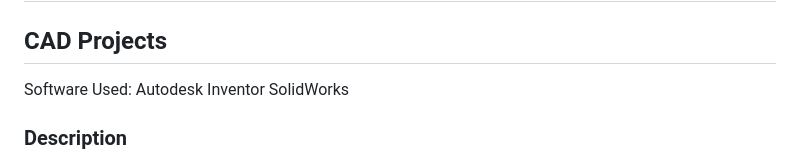
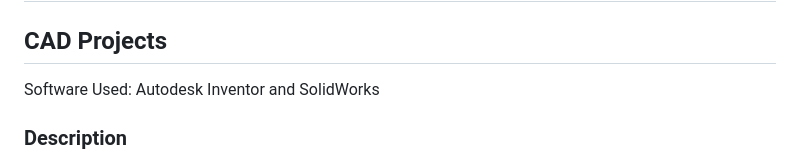
Before and after one commit to beatrizdqmagalhaes-gif/beatrizdqmagalhaes.github.io, a Markdown page: README.md, the part around the change. Rendered like a GitHub page.

```diff
--- a/README.md
+++ b/README.md
@@ -24,7 +24,7 @@ I am an international Brazilian Kent State Mechatronics Engineering student focu
 ## CAD Projects
 
 Software Used:
-Autodesk Inventor
+Autodesk Inventor and
 SolidWorks
 
 
```
